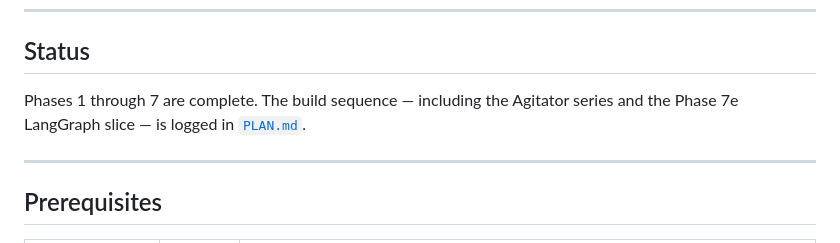
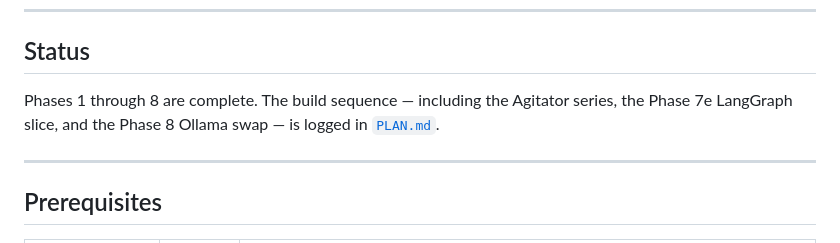
Before and after one commit to CumulusCycles/agentic-log-analysis-system, a Markdown page: README.md, the part around the change. GitHub-like rendering.

```diff
--- a/README.md
+++ b/README.md
@@ -32,7 +32,7 @@ Auth: JWT issued by Shared Data API for FNOL / Customer Portal / Agent Portal; s
 
 ## Status
 
-Phases 1 through 7 are complete. The build sequence — including the Agitator series and the Phase 7e LangGraph slice — is logged in [`PLAN.md`](PLAN.md).
+Phases 1 through 8 are complete. The build sequence — including the Agitator series, the Phase 7e LangGraph slice, and the Phase 8 Ollama swap — is logged in [`PLAN.md`](PLAN.md).
 
 ---
 
```
Also changed, not shown: PLAN.md (+1 -1 lines).
